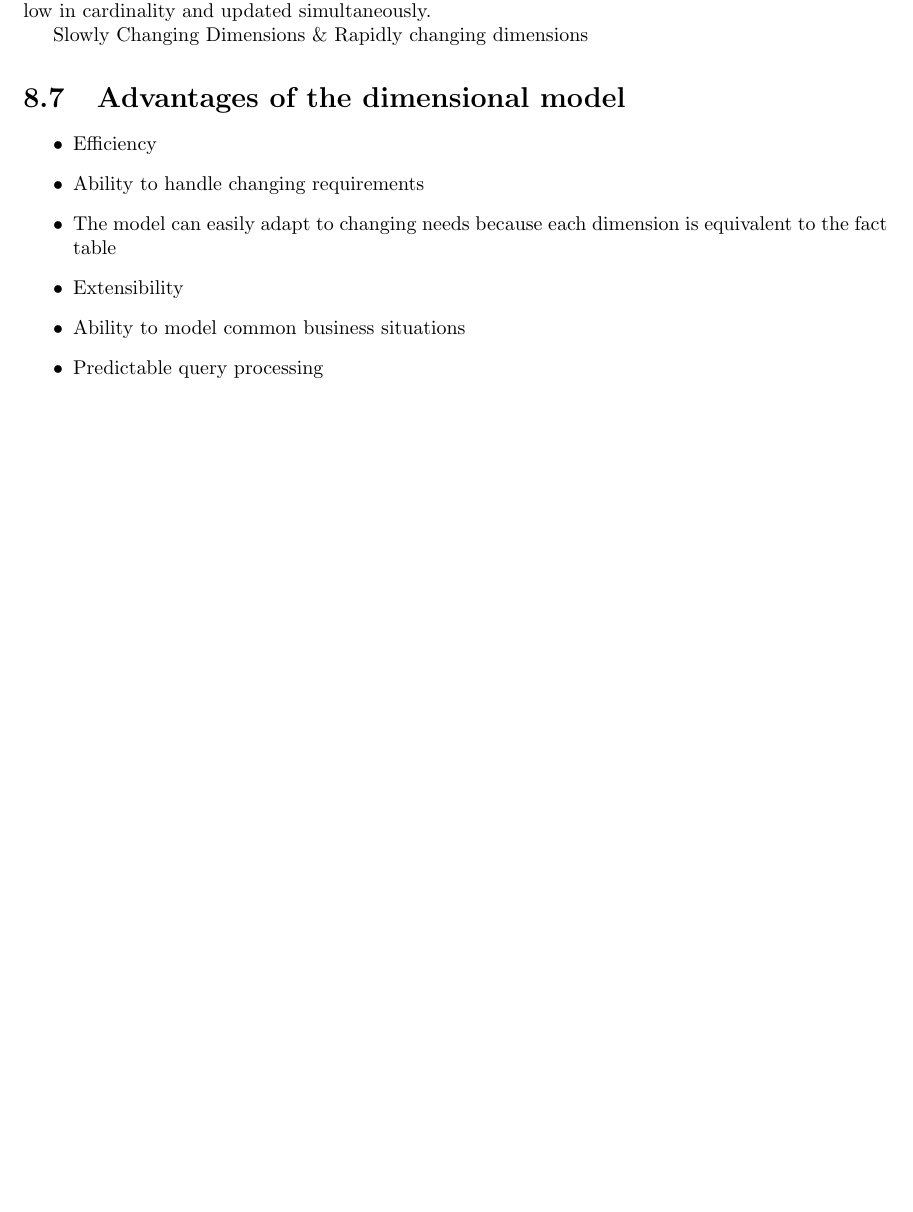
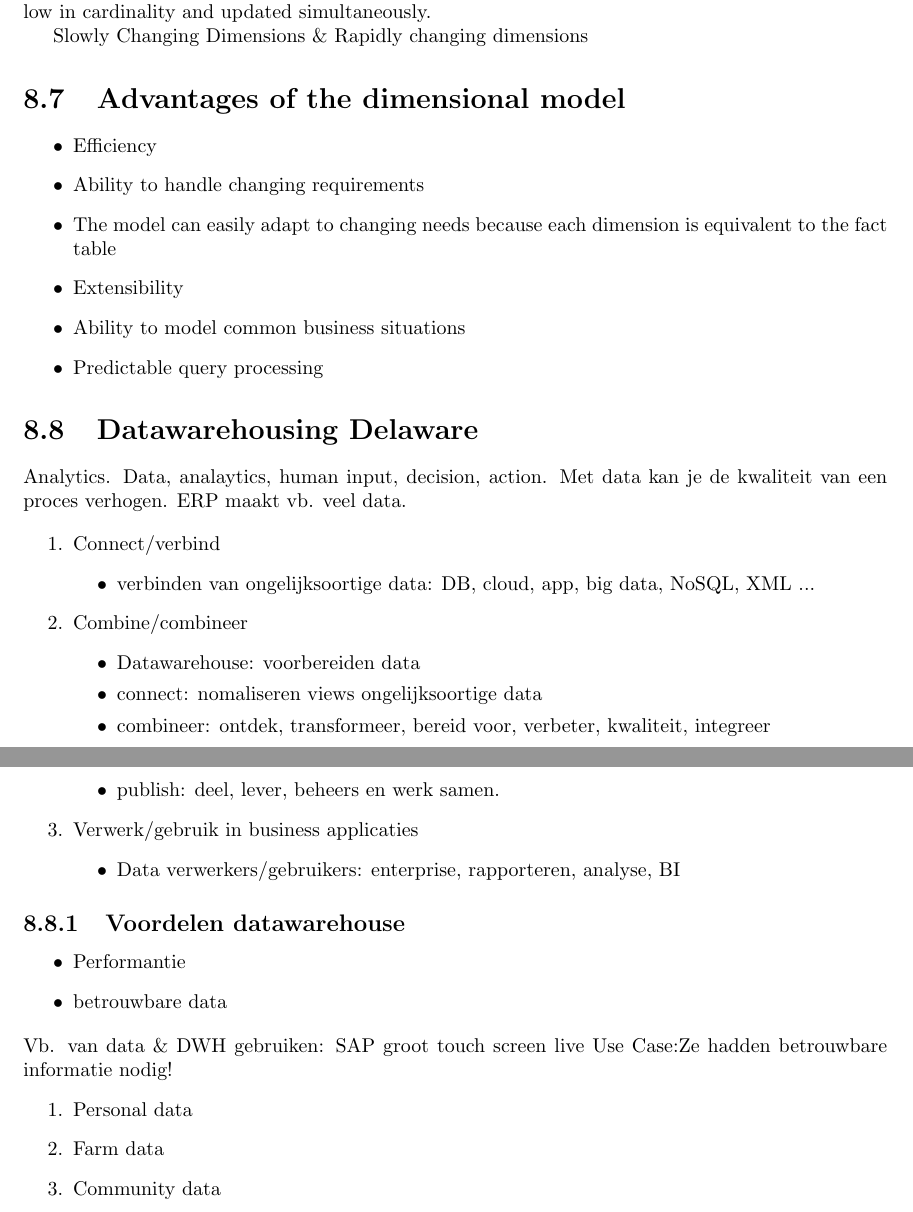
Before and after one commit to JeeVeeVee/samenvattingen, a LaTeX thesis (databasesII/databasesII.tex): part of page 32 of 32 before the commit and two parts of pages 32 and 33 of 33 after it, the two joined at a grey line, cut so that both start at the same text, the shorter picture padded with empty space. Compiled offline with pdfLaTeX.

Commit message:
DB2: added summary DWH Delaware

```diff
--- a/databasesII/databasesII.tex
+++ b/databasesII/databasesII.tex
@@ -1045,6 +1045,39 @@ Slowly Changing Dimensions \& Rapidly changing dimensions
     \item Ability to model common business situations
     \item Predictable query processing
 \end{itemize}
+    \section{Datawarehousing Delaware}
+Analytics. Data, analaytics, human input, decision, action.
+Met data kan je de kwaliteit van een proces verhogen. ERP maakt vb. veel data.
+
+\begin{enumerate}
+    \item Connect/verbind
+    \begin{itemize}
+        \item verbinden van ongelijksoortige data: DB, cloud, app, big data, NoSQL, XML ...
+    \end{itemize}
+    \item Combine/combineer
+    \begin{itemize}
+        \item Datawarehouse: voorbereiden data
+        \item connect: nomaliseren views ongelijksoortige data
+        \item combineer: ontdek, transformeer, bereid voor, verbeter, kwaliteit, integreer
+        \item publish: deel, lever, beheers en werk samen.
+    \end{itemize}
+    \item Verwerk/gebruik in business applicaties
+    \begin{itemize}
+        \item Data verwerkers/gebruikers: enterprise, rapporteren, analyse, BI
+    \end{itemize}
+\end{enumerate}
+\subsection{Voordelen datawarehouse}
+\begin{itemize}
+    \item Performantie
+    \item betrouwbare data
+\end{itemize}
+Vb. van data \& DWH gebruiken: SAP groot touch screen live
+Use Case:Ze hadden betrouwbare informatie nodig!
+\begin{enumerate}
+    \item Personal data
+    \item Farm data
+    \item Community data
+\end{enumerate}
 
 
 \end{document}
```
